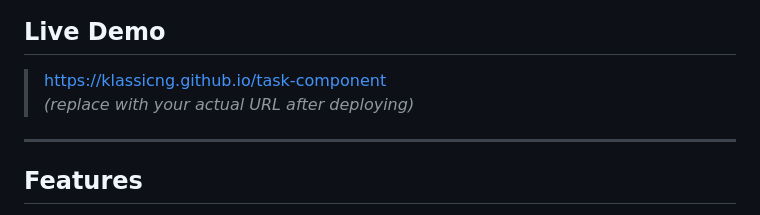
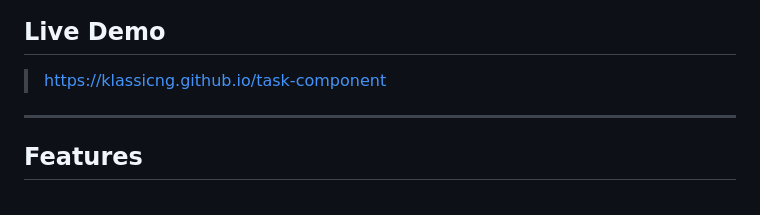
Before and after one commit to klassicNG/task-component, a Markdown page: README.md, the part around the change. GitHub-like rendering.

Commit message:
Update live demo URL in README
Removed placeholder URL from live demo section.

```diff
--- a/README.md
+++ b/README.md
@@ -7,7 +7,6 @@ A testable, accessible, and responsive Todo Card component built with semantic H
 ## Live Demo
 
 > [https://klassicng.github.io/task-component](https://klassicng.github.io/task-component)
-> *(replace with your actual URL after deploying)*
 
 ---
 
```
